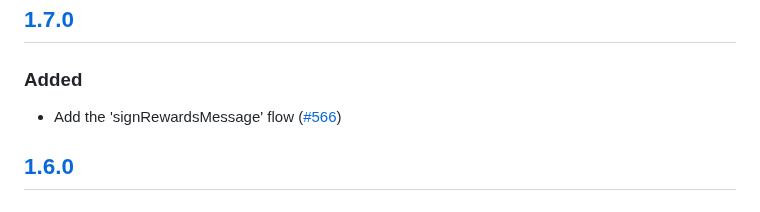
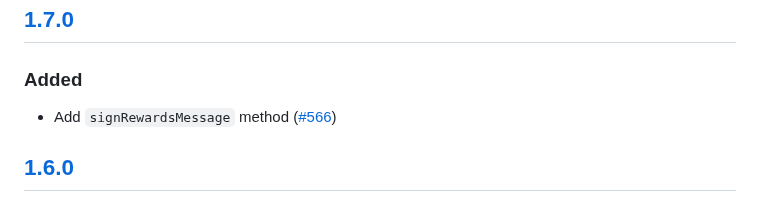
Before and after one commit to MetaMask/snap-bitcoin-wallet, a Markdown page: packages/snap/CHANGELOG.md, the part around the change. Drawn GitHub-style.

Commit message:
Update packages/snap/CHANGELOG.md
Co-authored-by: Alejandro Garcia Anglada <aganglada@gmail.com>

```diff
--- a/packages/snap/CHANGELOG.md
+++ b/packages/snap/CHANGELOG.md
@@ -11,7 +11,7 @@ and this project adheres to [Semantic Versioning](https://semver.org/spec/v2.0.0
 
 ### Added
 
-- Add the 'signRewardsMessage' flow ([#566](https://github.com/MetaMask/snap-bitcoin-wallet/pull/566))
+- Add `signRewardsMessage` method ([#566](https://github.com/MetaMask/snap-bitcoin-wallet/pull/566))
 
 ## [1.6.0]
 
```
